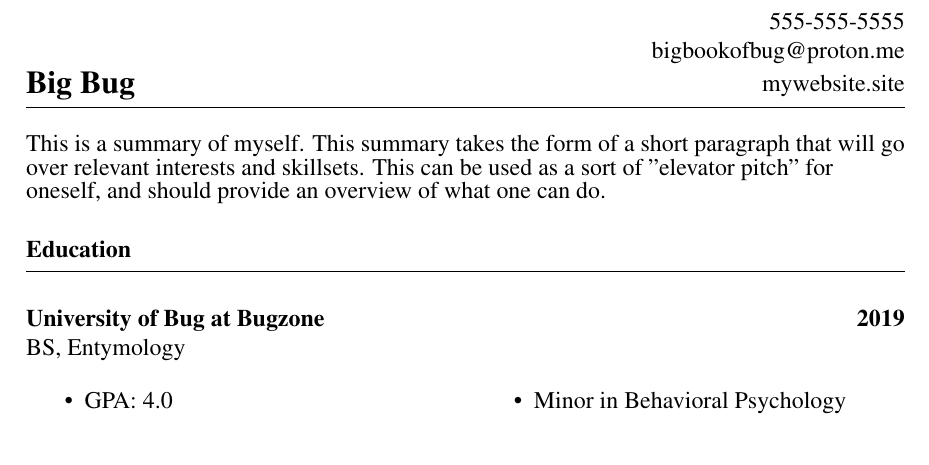
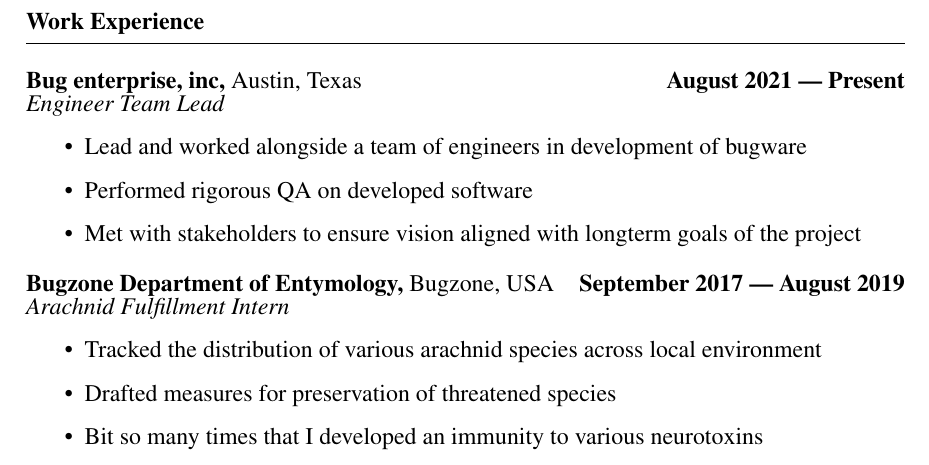
Before and after one commit to bigbookofbug/resu-me, a LaTeX document (resources/test.tex): part of the page, cut at the place of the change. Compiled offline with pdfLaTeX.

Commit message:
added work exp section

```diff
--- a/resources/test.tex
+++ b/resources/test.tex
@@ -1,8 +1,6 @@
-
 \documentclass[a4paper, 12pt]{article}
 \usepackage{setspace}
 \usepackage{times}
-\usepackage{multicol}
 \usepackage[utf8]{inputenc}
 \usepackage[
   left=2.5cm,
@@ -10,43 +8,38 @@
   right=2.5cm,
   bottom=2.5cm, bindingoffset=0.5cm]{geometry}
 \usepackage{soul}
+
 \renewcommand{\baselinestretch}{1}
+
+\begin{document}
 \pagenumbering{gobble}
-\begin{document}
-\begin{flushright}
-\setstretch{0.5}
-{\fontsize{12pt}{12pt}\selectfont
-\item 555-555-5555
- \item bigbookofbug@proton.me
- \item mywebsite.site
- }\end{flushright}
-\vspace{-40pt}
 \begin{flushleft}
   \setstretch{0.5}
-{\fontsize{16pt}{16pt}\selectfont
-{\textbf{Big Bug}}}
+             {\fontsize{12pt}{12pt}\selectfont \textbf{Work Experience}}
              \noindent\rule{\textwidth}{0.4pt}
 \end{flushleft}
 \begin{flushleft}
   \setstretch{0.5}
-{\fontsize{12pt}{12pt}\selectfont
-This is a summary of myself. This summary takes the form of a short paragraph that will go over relevant interests and skillsets. This can be used as a sort of "elevator pitch" for oneself, and should provide an overview of what one can do.}
+             {\textbf{Bug enterprise, inc,} Austin, Texas \hfill
+               \textbf{August 2021 --- Present}}
                \newline
+               \textit{Engineer Team Lead}
+               \begin{itemize}
+               \item Lead and worked alongside a team of engineers in development of bugware
+               \item Performed rigorous QA on developed software
+               \item Met with stakeholders to ensure vision aligned with longterm goals of the project
+               \end{itemize}
 \end{flushleft}
 \begin{flushleft}
   \setstretch{0.5}
-{\fontsize{12pt}{12pt}\selectfont
-\textbf{Education}}
-\noindent\rule{\textwidth}{0.4pt}
-\end{flushleft}
-\begin{flushleft}
-{\textbf{University of Bug at Bugzone \hfill 2019}}
+             {\textbf{Bugzone Department of Entymology,} Bugzone, USA \hfill
+               \textbf{September 2017 --- August 2019}}
                \newline
-BS, Entymology\begin{multicols}{2}
+               \textit{Arachnid Fulfillment Intern}
                \begin{itemize}
-\item GPA: 4.0
- \item Minor in Behavioral Psychology
+               \item Tracked the distribution of various arachnid species across local environment
+               \item Drafted measures for preservation of threatened species
+               \item Bit so many times that I developed an immunity to various neurotoxins
                \end{itemize}
-\end{multicols}
 \end{flushleft}
 \end{document}
```
Also changed, not shown: 4 other files. Lines whose indentation alone changed are shown as unchanged.
